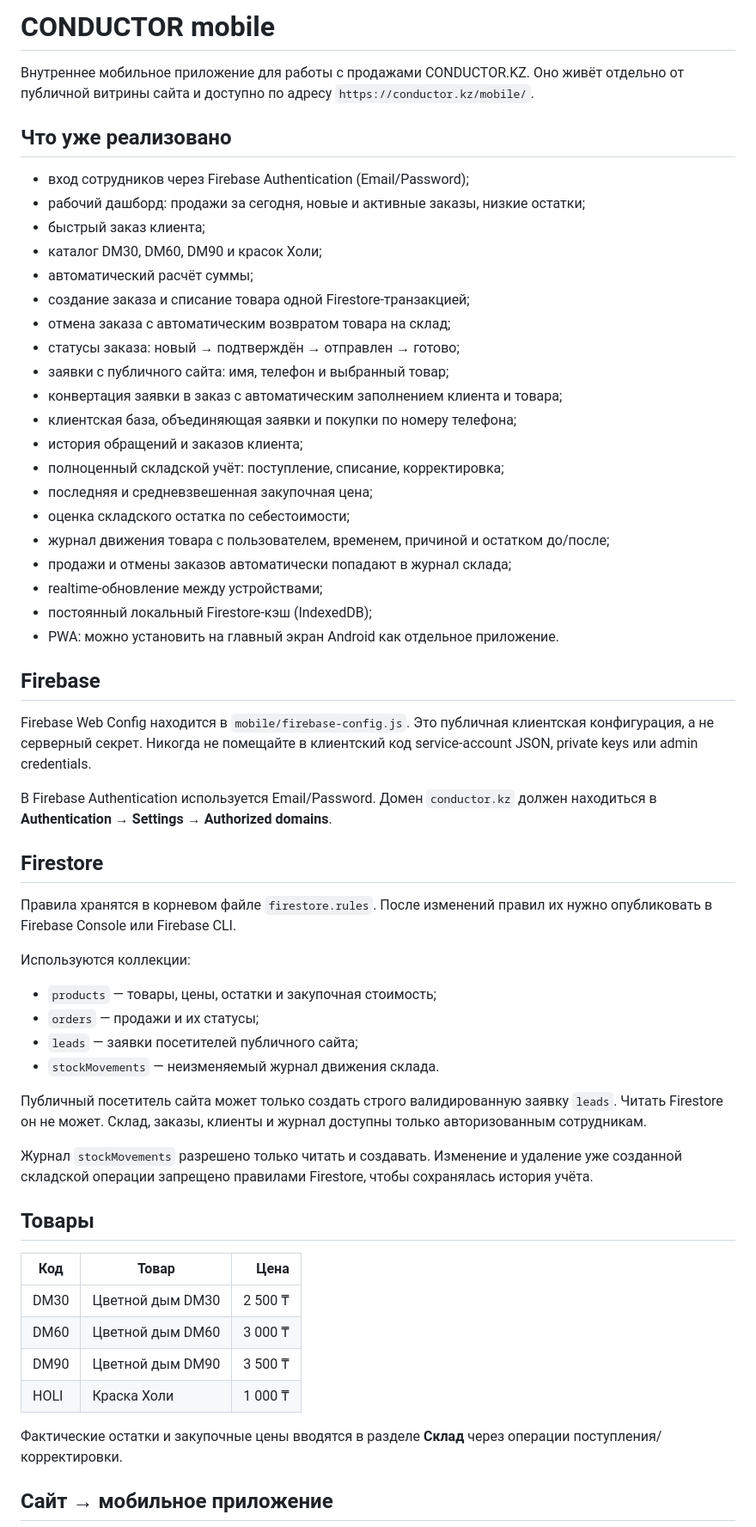
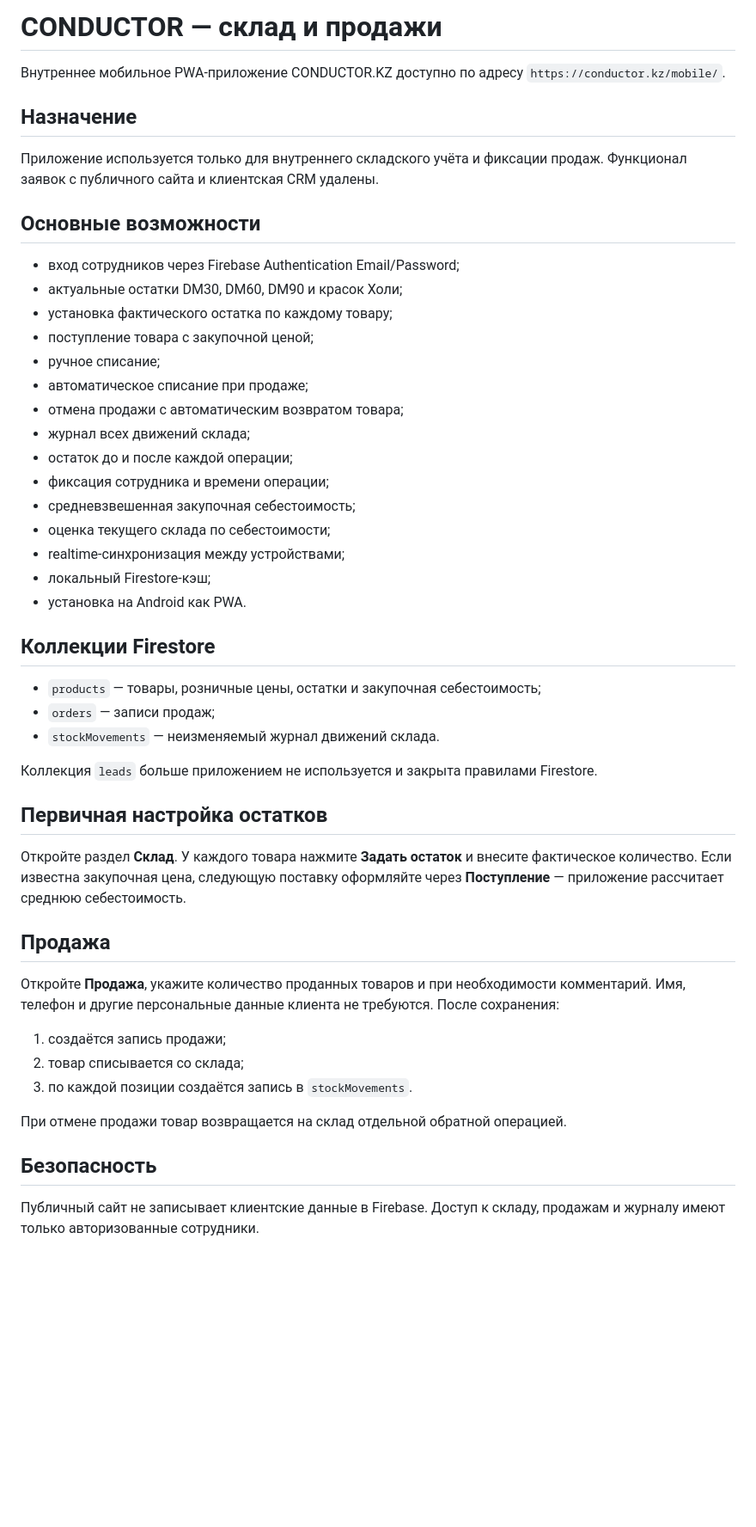
Before and after one commit to MG-Trener/conductor.kz, a Markdown page: mobile/README.md, the part around one of its changes. Shown at 86% size. GitHub-like rendering; blank space fills up the shorter version.

Commit message:
Document warehouse-only mobile app

```diff
--- a/mobile/README.md
+++ b/mobile/README.md
@@ -1,61 +1,52 @@
-# CONDUCTOR mobile
+# CONDUCTOR — склад и продажи
 
-Внутреннее мобильное приложение для работы с продажами CONDUCTOR.KZ. Оно живёт отдельно от публичной витрины сайта и доступно по адресу `https://conductor.kz/mobile/`.
+Внутреннее мобильное PWA-приложение CONDUCTOR.KZ доступно по адресу `https://conductor.kz/mobile/`.
 
-## Что уже реализовано
+## Назначение
 
-- вход сотрудников через Firebase Authentication (Email/Password);
-- рабочий дашборд: продажи за сегодня, новые и активные заказы, низкие остатки;
-- быстрый заказ клиента;
-- каталог DM30, DM60, DM90 и красок Холи;
-- автоматический расчёт суммы;
-- создание заказа и списание товара одной Firestore-транзакцией;
-- отмена заказа с автоматическим возвратом товара на склад;
-- статусы заказа: новый → подтверждён → отправлен → готово;
-- заявки с публичного сайта: имя, телефон и выбранный товар;
-- конвертация заявки в заказ с автоматическим заполнением клиента и товара;
-- клиентская база, объединяющая заявки и покупки по номеру телефона;
-- история обращений и заказов клиента;
-- полноценный складской учёт: поступление, списание, корректировка;
-- последняя и средневзвешенная закупочная цена;
-- оценка складского остатка по себестоимости;
-- журнал движения товара с пользователем, временем, причиной и остатком до/после;
-- продажи и отмены заказов автоматически попадают в журнал склада;
-- realtime-обновление между устройствами;
-- постоянный локальный Firestore-кэш (IndexedDB);
-- PWA: можно установить на главный экран Android как отдельное приложение.
+Приложение используется только для внутреннего складского учёта и фиксации продаж. Функционал заявок с публичного сайта и клиентская CRM удалены.
 
-## Firebase
+## Основные возможности
 
-Firebase Web Config находится в `mobile/firebase-config.js`. Это публичная клиентская конфигурация, а не серверный секрет. Никогда не помещайте в клиентский код service-account JSON, private keys или admin credentials.
+- вход сотрудников через Firebase Authentication Email/Password;
+- актуальные остатки DM30, DM60, DM90 и красок Холи;
+- установка фактического остатка по каждому товару;
+- поступление товара с закупочной ценой;
+- ручное списание;
+- автоматическое списание при продаже;
+- отмена продажи с автоматическим возвратом товара;
+- журнал всех движений склада;
+- остаток до и после каждой операции;
+- фиксация сотрудника и времени операции;
+- средневзвешенная закупочная себестоимость;
+- оценка текущего склада по себестоимости;
+- realtime-синхронизация между устройствами;
+- локальный Firestore-кэш;
+- установка на Android как PWA.
 
-В Firebase Authentication используется Email/Password. Домен `conductor.kz` должен находиться в **Authentication → Settings → Authorized domains**.
+## Коллекции Firestore
 
-## Firestore
+- `products` — товары, розничные цены, остатки и закупочная себестоимость;
+- `orders` — записи продаж;
+- `stockMovements` — неизменяемый журнал движений склада.
 
-Правила хранятся в корневом файле `firestore.rules`. После изменений правил их нужно опубликовать в Firebase Console или Firebase CLI.
+Коллекция `leads` больше приложением не используется и закрыта правилами Firestore.
 
-Используются коллекции:
+## Первичная настройка остатков
 
-- `products` — товары, цены, остатки и закупочная стоимость;
-- `orders` — продажи и их статусы;
-- `leads` — заявки посетителей публичного сайта;
-- `stockMovements` — неизменяемый журнал движения склада.
+Откройте раздел **Склад**. У каждого товара нажмите **Задать остаток** и внесите фактическое количество. Если известна закупочная цена, следующую поставку оформляйте через **Поступление** — приложение рассчитает среднюю себестоимость.
 
-Публичный посетитель сайта может только создать строго валидированную заявку `leads`. Читать Firestore он не может. Склад, заказы, клиенты и журнал доступны только авторизованным сотрудникам.
+## Продажа
 
-Журнал `stockMovements` разрешено только читать и создавать. Изменение и удаление уже созданной складской операции запрещено правилами Firestore, чтобы сохранялась история учёта.
+Откройте **Продажа**, укажите количество проданных товаров и при необходимости комментарий. Имя, телефон и другие персональные данные клиента не требуются. После сохранения:
 
-## Товары
+1. создаётся запись продажи;
+2. товар списывается со склада;
+3. по каждой позиции создаётся запись в `stockMovements`.
 
-| Код | Товар | Цена |
-| --- | --- | ---: |
-| DM30 | Цветной дым DM30 | 2 500 ₸ |
-| DM60 | Цветной дым DM60 | 3 000 ₸ |
-| DM90 | Цветной дым DM90 | 3 500 ₸ |
-| HOLI | Краска Холи | 1 000 ₸ |
+При отмене продажи товар возвращается на склад отдельной обратной операцией.
 
-Фактические остатки и закупочные цены вводятся в разделе **Склад** через операции поступления/корректировки.
+## Безопасность
 
-## Сайт → мобильное приложение
+Публичный сайт не записывает клиентские данные в Firebase. Доступ к складу, продажам и журналу имеют только авторизованные сотрудники.
 
```
Also changed, not shown: other parts of mobile/README.md (+1 -29 lines).
